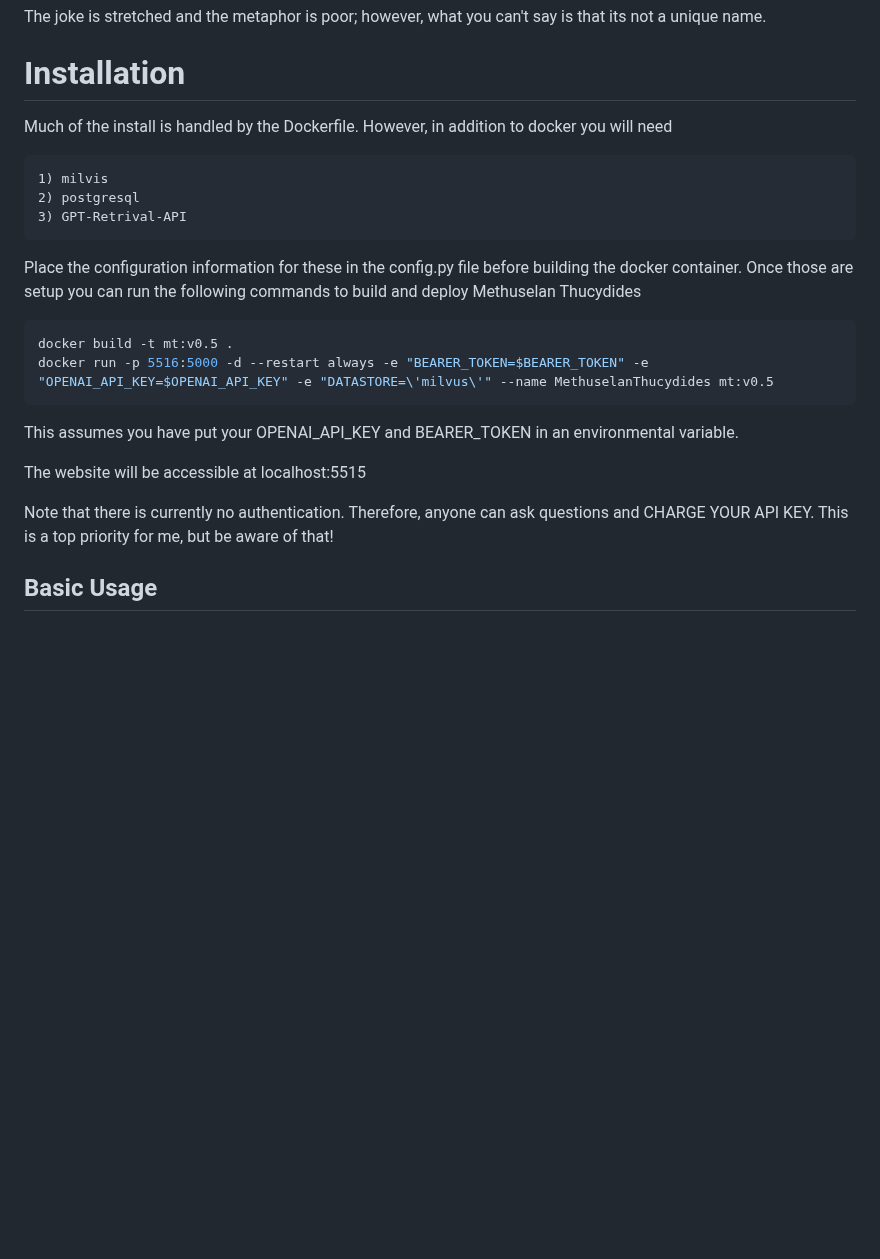
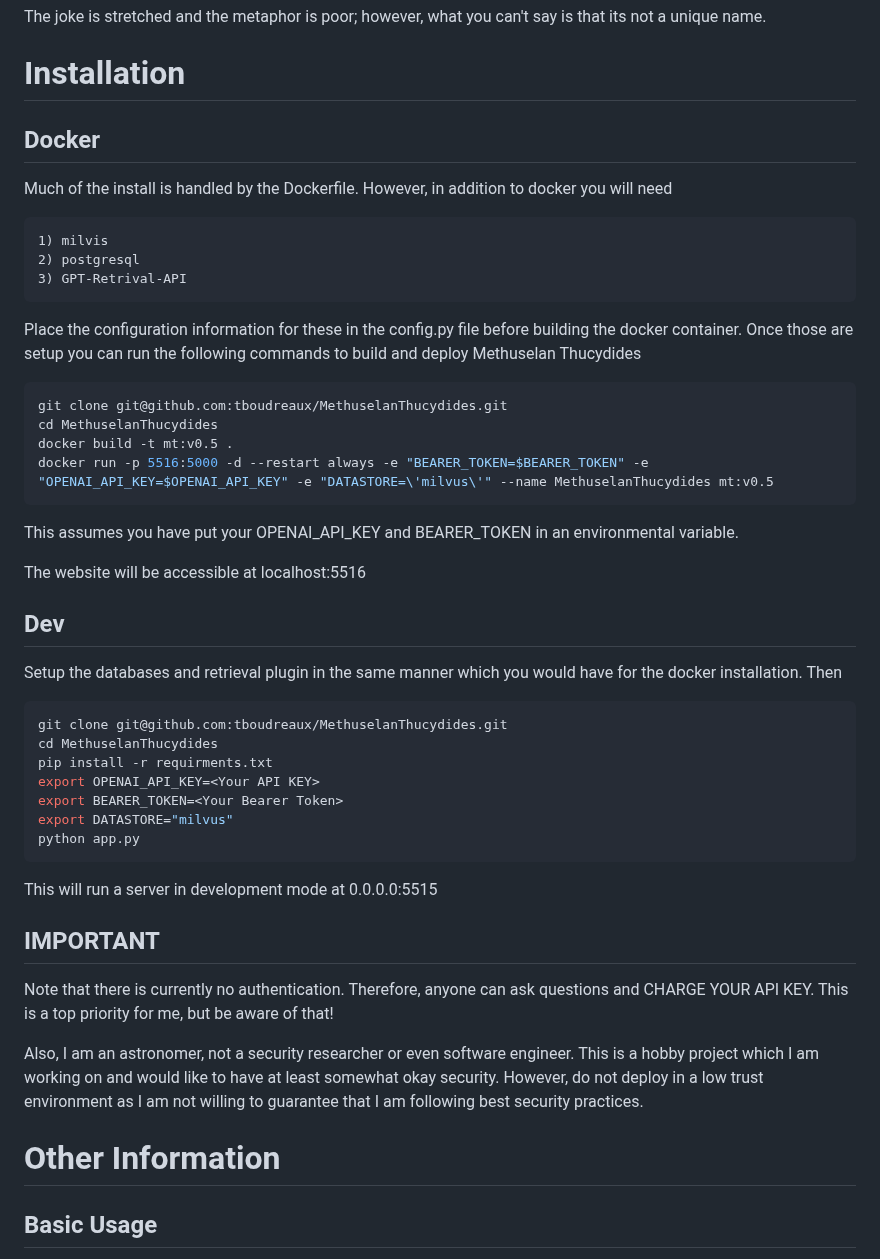
Before and after one commit to tboudreaux/MethuselanThucydides, a Markdown page: README.md, the part around the change. GitHub-like rendering; blank space fills up the shorter version.

````diff
--- a/README.md
+++ b/README.md
@@ -14,6 +14,8 @@ The joke is stretched and the metaphor is poor; however, what you can't say is
 that its not a unique name.
 
 # Installation
+
+## Docker
 Much of the install is handled by the Dockerfile. However, in addition to
 docker you will need
 
@@ -26,6 +28,8 @@ building the docker container. Once those are setup you can run the following
 commands to build and deploy Methuselan Thucydides
 
 ```bash
+git clone git@github.com:tboudreaux/MethuselanThucydides.git
+cd MethuselanThucydides
 docker build -t mt:v0.5 .
 docker run -p 5516:5000 -d --restart always -e "BEARER_TOKEN=$BEARER_TOKEN" -e "OPENAI_API_KEY=$OPENAI_API_KEY" -e "DATASTORE=\'milvus\'" --name MethuselanThucydides mt:v0.5
 ```
@@ -33,12 +37,36 @@ docker run -p 5516:5000 -d --restart always -e "BEARER_TOKEN=$BEARER_TOKEN" -e "
 This assumes you have put your OPENAI_API_KEY and BEARER_TOKEN in an
 environmental variable.
 
-The website will be accessible at localhost:5515
+The website will be accessible at localhost:5516
+
+## Dev
+Setup the databases and retrieval plugin in the same manner which you would have
+for the docker installation. Then
+
+```bash
+git clone git@github.com:tboudreaux/MethuselanThucydides.git
+cd MethuselanThucydides
+pip install -r requirments.txt
+export OPENAI_API_KEY=<Your API KEY>
+export BEARER_TOKEN=<Your Bearer Token>
+export DATASTORE="milvus"
+python app.py
+```
+
+This will run a server in development mode at 0.0.0.0:5515
 
 
+## IMPORTANT
 Note that there is currently no authentication. Therefore, anyone can ask
 questions and CHARGE YOUR API KEY. This is a top priority for me, but be aware
 of that!
+
+Also, I am an astronomer, not a security researcher or even software engineer.
+This is a hobby project which I am working on and would like to have at least
+somewhat okay security. However, do not deploy in a low trust environment as I
+am not willing to guarantee that I am following best security practices.
+
+# Other Information
 
 ## Basic Usage
 Basic usage should be self explanatory. The idea is that the website served
````
